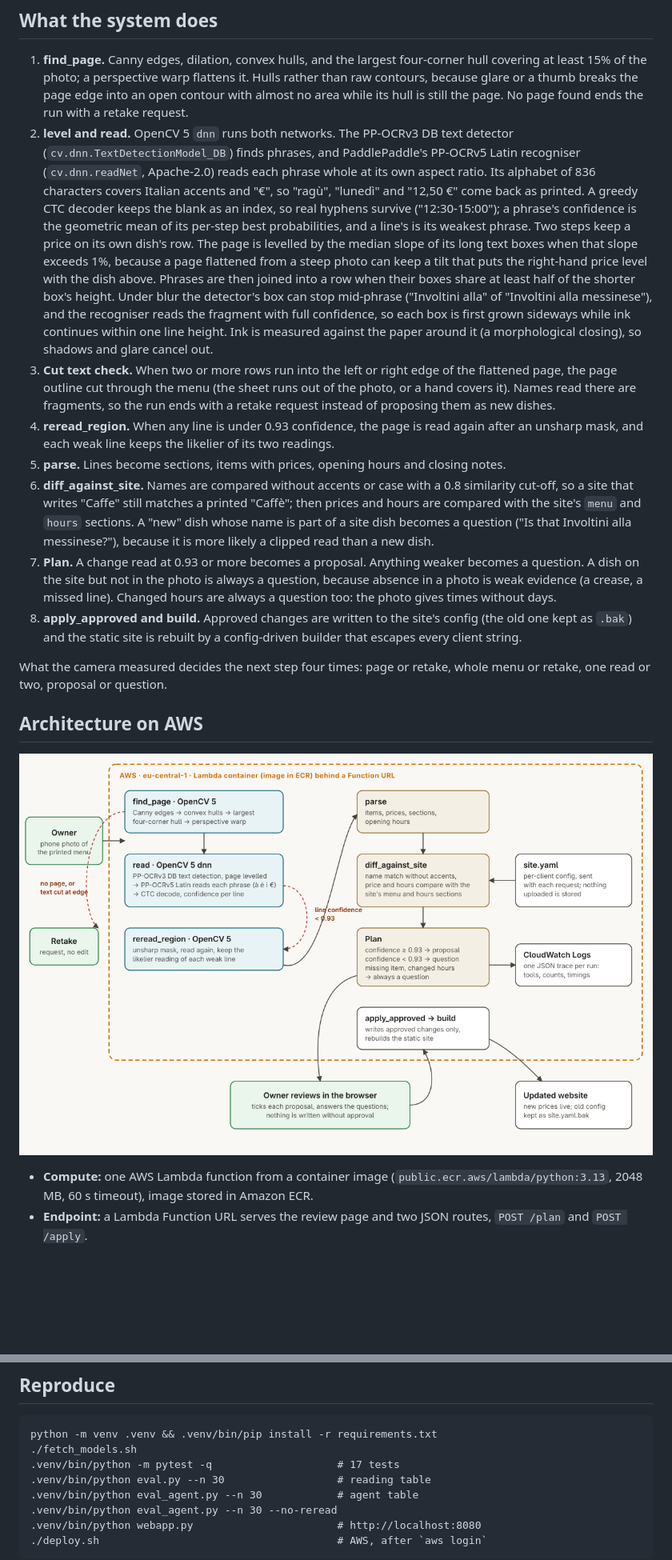
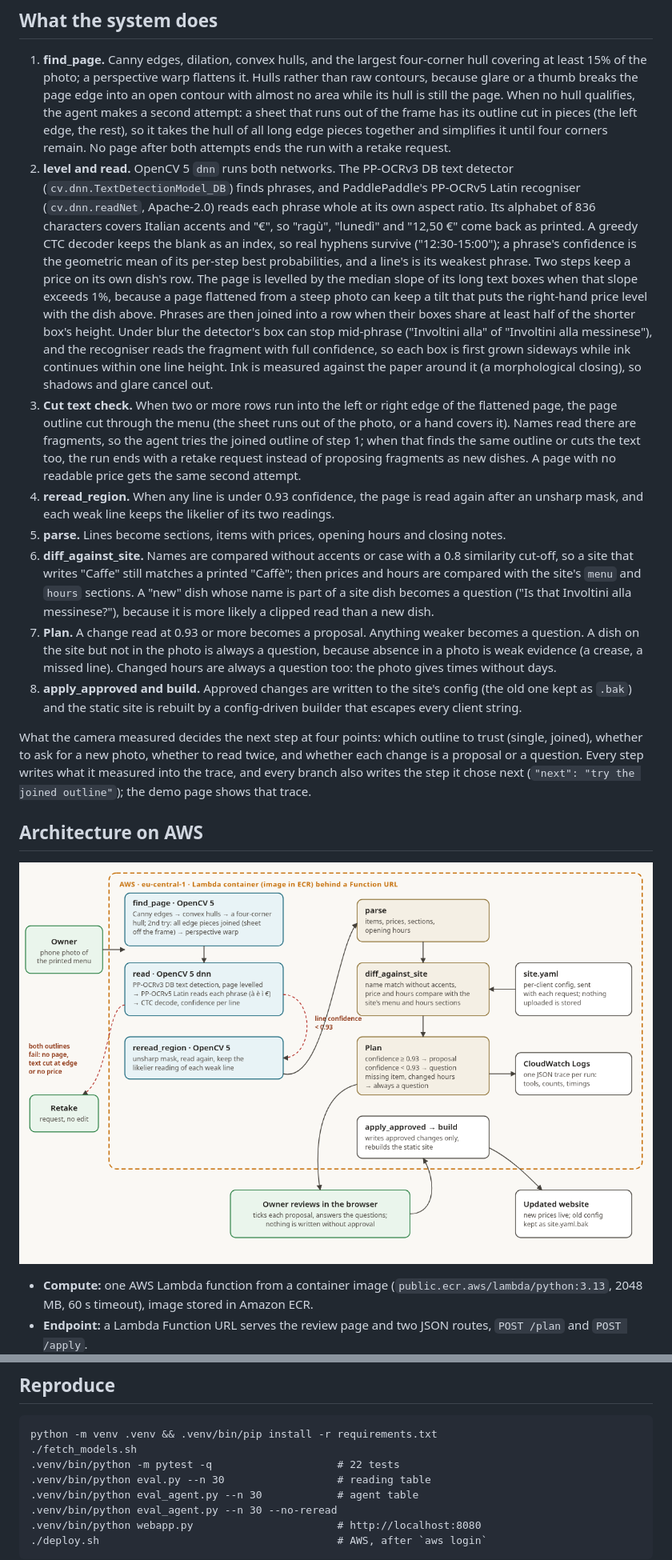
Before and after one commit to exochard/menu-photo-to-website, a Markdown page: docs/REPORT.md, 2 parts joined by grey strips. Shown at 80% size. Rendered like a GitHub page; pictures changed too: docs/architecture.png; blank space fills up the shorter version.

````diff
--- a/docs/REPORT.md
+++ b/docs/REPORT.md
@@ -25,8 +25,11 @@ site is rebuilt only from approved changes.
 1. **find_page.** Canny edges, dilation, convex hulls, and the largest four-corner hull
    covering at least 15% of the photo; a perspective warp flattens it. Hulls rather than
    raw contours, because glare or a thumb breaks the page edge into an open contour with
-   almost no area while its hull is still the page. No page found ends the run with a
-   retake request.
+   almost no area while its hull is still the page. When no hull qualifies, the agent
+   makes a second attempt: a sheet that runs out of the frame has its outline cut in
+   pieces (the left edge, the rest), so it takes the hull of all long edge pieces together
+   and simplifies it until four corners remain. No page after both attempts ends the run
+   with a retake request.
 2. **level and read.** OpenCV 5 `dnn` runs both networks. The PP-OCRv3 DB text detector
    (`cv.dnn.TextDetectionModel_DB`) finds phrases, and PaddlePaddle's PP-OCRv5 Latin
    recogniser (`cv.dnn.readNet`, Apache-2.0) reads each phrase whole at its own aspect
@@ -44,8 +47,10 @@ site is rebuilt only from approved changes.
    against the paper around it (a morphological closing), so shadows and glare cancel out.
 3. **Cut text check.** When two or more rows run into the left or right edge of the
    flattened page, the page outline cut through the menu (the sheet runs out of the photo,
-   or a hand covers it). Names read there are fragments, so the run ends with a retake
-   request instead of proposing them as new dishes.
+   or a hand covers it). Names read there are fragments, so the agent tries the joined
+   outline of step 1; when that finds the same outline or cuts the text too, the run ends
+   with a retake request instead of proposing fragments as new dishes. A page with no
+   readable price gets the same second attempt.
 4. **reread_region.** When any line is under 0.93 confidence, the page is read again after
    an unsharp mask, and each weak line keeps the likelier of its two readings.
 5. **parse.** Lines become sections, items with prices, opening hours and closing notes.
@@ -62,8 +67,11 @@ site is rebuilt only from approved changes.
    old one kept as `.bak`) and the static site is rebuilt by a config-driven builder that
    escapes every client string.
 
-What the camera measured decides the next step four times: page or retake, whole menu or
-retake, one read or two, proposal or question.
+What the camera measured decides the next step at four points: which outline to trust
+(single, joined), whether to ask for a new photo, whether to read twice, and whether each
+change is a proposal or a question. Every step writes what it measured into the trace, and
+every branch also writes the step it chose next (`"next": "try the joined outline"`); the
+demo page shows that trace.
 
 ## Architecture on AWS
 
@@ -187,7 +205,7 @@ it, and the failures are reported with the successes.
 ```
 python -m venv .venv && .venv/bin/pip install -r requirements.txt
 ./fetch_models.sh
-.venv/bin/python -m pytest -q                    # 17 tests
+.venv/bin/python -m pytest -q                    # 22 tests
 .venv/bin/python eval.py --n 30                  # reading table
 .venv/bin/python eval_agent.py --n 30            # agent table
 .venv/bin/python eval_agent.py --n 30 --no-reread
````
Also changed, not shown: other parts of docs/REPORT.md (+24 -14 lines), README.md (+11 -7 lines), 10 other files.
